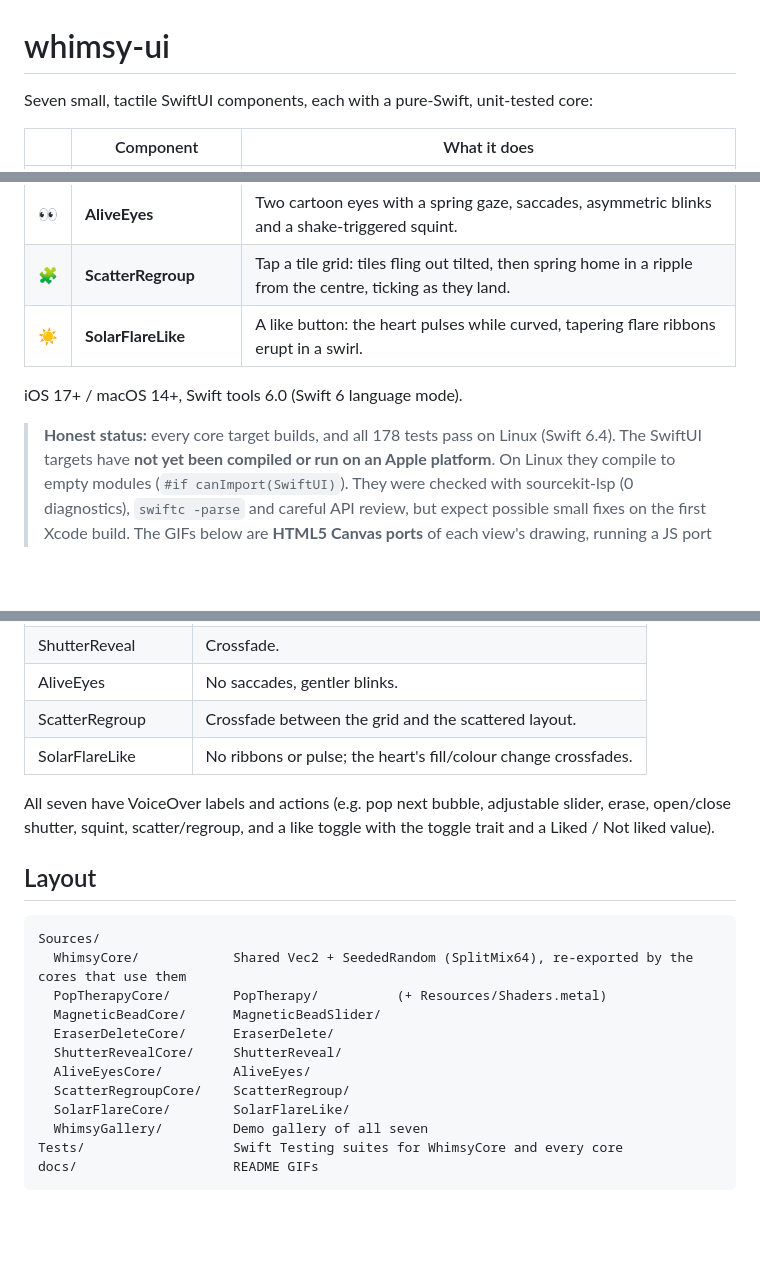
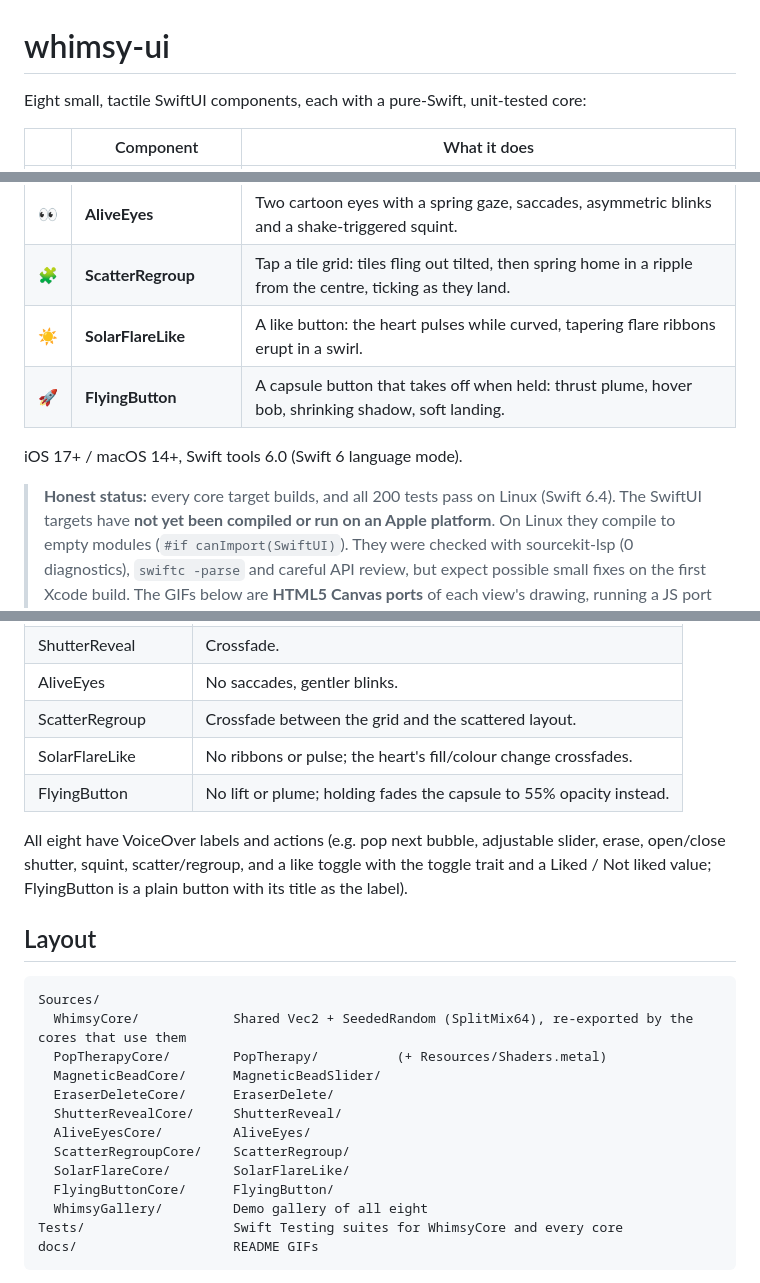
Before and after one commit to Ripnrip/whimsy-ui, a Markdown page: README.md, 3 parts joined by grey strips. Drawn GitHub-style; blank space fills up the shorter version.

````diff
--- a/README.md
+++ b/README.md
@@ -1,6 +1,6 @@
 # whimsy-ui
 
-Seven small, tactile SwiftUI components, each with a pure-Swift, unit-tested core:
+Eight small, tactile SwiftUI components, each with a pure-Swift, unit-tested core:
 
 | | Component | What it does |
 |---|---|---|
@@ -11,10 +11,11 @@ Seven small, tactile SwiftUI components, each with a pure-Swift, unit-tested cor
 | 👀 | **AliveEyes** | Two cartoon eyes with a spring gaze, saccades, asymmetric blinks and a shake-triggered squint. |
 | 🧩 | **ScatterRegroup** | Tap a tile grid: tiles fling out tilted, then spring home in a ripple from the centre, ticking as they land. |
 | ☀️ | **SolarFlareLike** | A like button: the heart pulses while curved, tapering flare ribbons erupt in a swirl. |
+| 🚀 | **FlyingButton** | A capsule button that takes off when held: thrust plume, hover bob, shrinking shadow, soft landing. |
 
 iOS 17+ / macOS 14+, Swift tools 6.0 (Swift 6 language mode).
 
-> **Honest status:** every core target builds, and all 178 tests pass on Linux (Swift 6.4).
+> **Honest status:** every core target builds, and all 200 tests pass on Linux (Swift 6.4).
 > The SwiftUI targets have **not yet been compiled or run on an Apple platform**. On Linux
 > they compile to empty modules (`#if canImport(SwiftUI)`). They were checked with
 > sourcekit-lsp (0 diagnostics), `swiftc -parse` and careful API review, but expect
@@ -202,9 +225,10 @@ Every component handles **Reduce Motion**, each in its own way:
 | AliveEyes | No saccades, gentler blinks. |
 | ScatterRegroup | Crossfade between the grid and the scattered layout. |
 | SolarFlareLike | No ribbons or pulse; the heart's fill/colour change crossfades. |
+| FlyingButton | No lift or plume; holding fades the capsule to 55% opacity instead. |
 
-All seven have VoiceOver labels and actions (e.g. pop next bubble, adjustable slider,
-erase, open/close shutter, squint, scatter/regroup, and a like toggle with the toggle trait and a Liked / Not liked value).
+All eight have VoiceOver labels and actions (e.g. pop next bubble, adjustable slider,
+erase, open/close shutter, squint, scatter/regroup, and a like toggle with the toggle trait and a Liked / Not liked value; FlyingButton is a plain button with its title as the label).
 
 ## Layout
 
@@ -218,7 +242,8 @@ Sources/
   AliveEyesCore/         AliveEyes/
   ScatterRegroupCore/    ScatterRegroup/
   SolarFlareCore/        SolarFlareLike/
-  WhimsyGallery/         Demo gallery of all seven
+  FlyingButtonCore/      FlyingButton/
+  WhimsyGallery/         Demo gallery of all eight
 Tests/                   Swift Testing suites for WhimsyCore and every core
 docs/                    README GIFs
 ```
````
Also changed, not shown: other parts of README.md (+24 -2 lines), docs/flying.gif (added), 6 other files.
